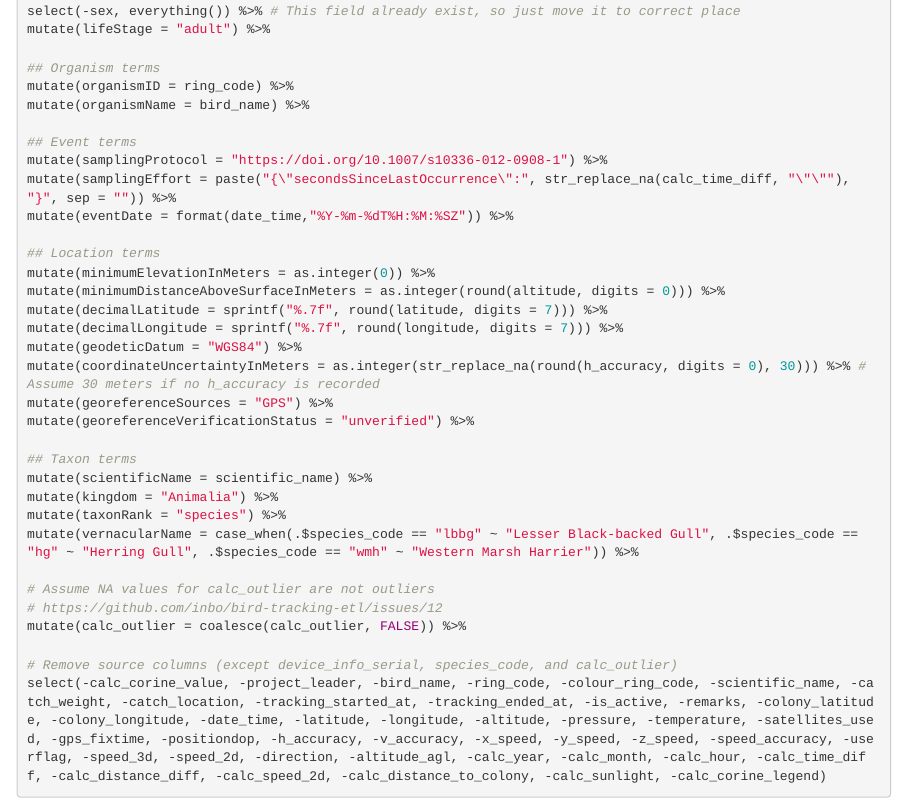
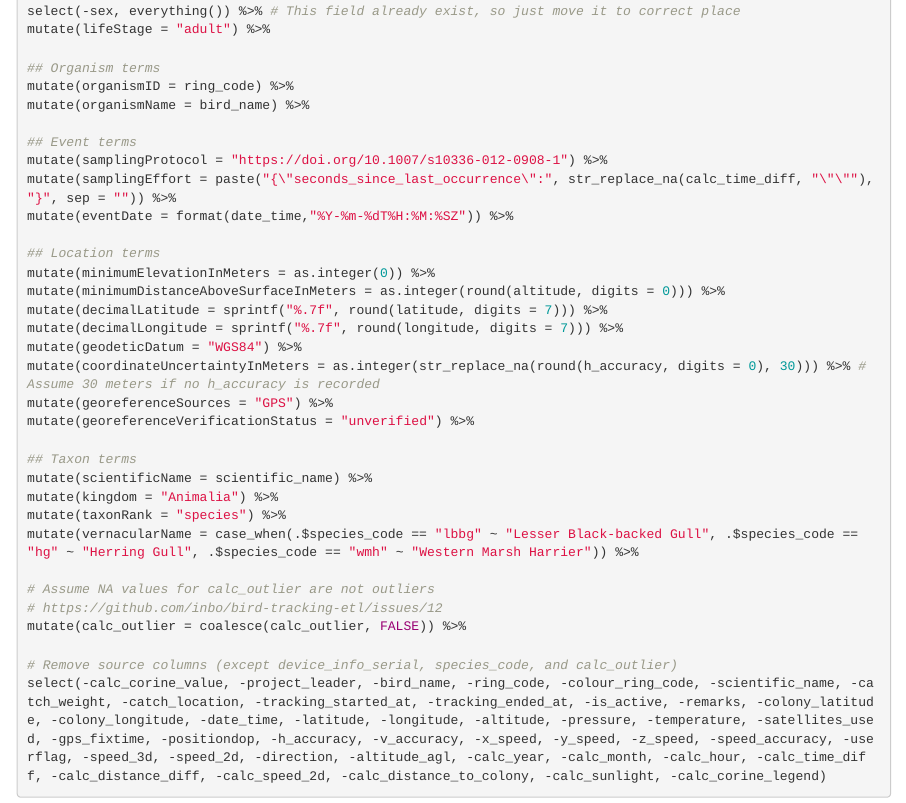
Before and after one commit to inbo/data-publication, an R Markdown document (datasets/bird-tracking-gull-occurrences/mapping/dwc-occurrence.Rmd): the page in a window 1100 px wide, from 1740 px down. Rendered offline with R 4.5, knitr and Pandoc, with nearby package versions.

Commit message:
Use under_scores for JSON properties

```diff
--- a/datasets/bird-tracking-gull-occurrences/mapping/dwc-occurrence.Rmd
+++ b/datasets/bird-tracking-gull-occurrences/mapping/dwc-occurrence.Rmd
@@ -87,7 +87,7 @@ The following data transformation script was initially created in [Exploratory](
 
     ## Event terms
     mutate(samplingProtocol = "https://doi.org/10.1007/s10336-012-0908-1") %>%
-    mutate(samplingEffort = paste("{\"secondsSinceLastOccurrence\":", str_replace_na(calc_time_diff, "\"\""), "}", sep = "")) %>%
+    mutate(samplingEffort = paste("{\"seconds_since_last_occurrence\":", str_replace_na(calc_time_diff, "\"\""), "}", sep = "")) %>%
     mutate(eventDate = format(date_time,"%Y-%m-%dT%H:%M:%SZ")) %>%
 
     ## Location terms
```
